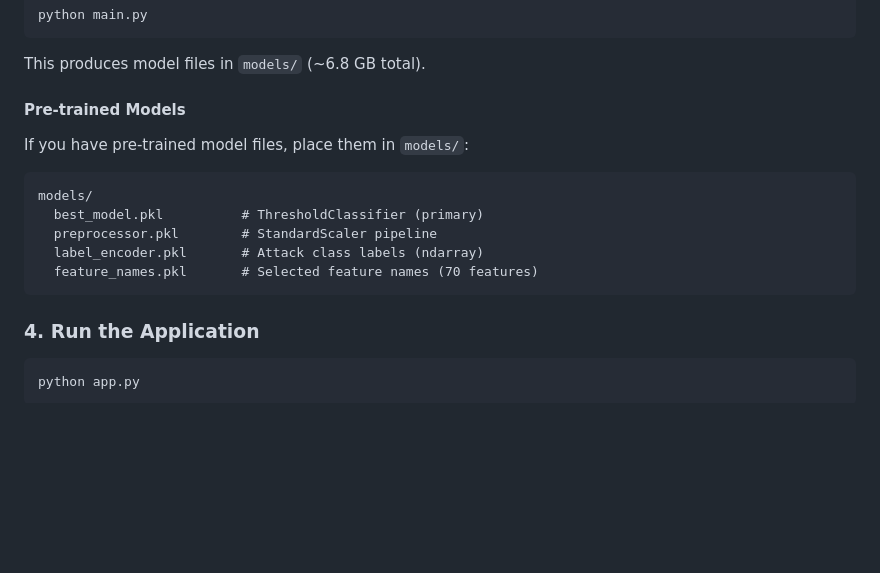
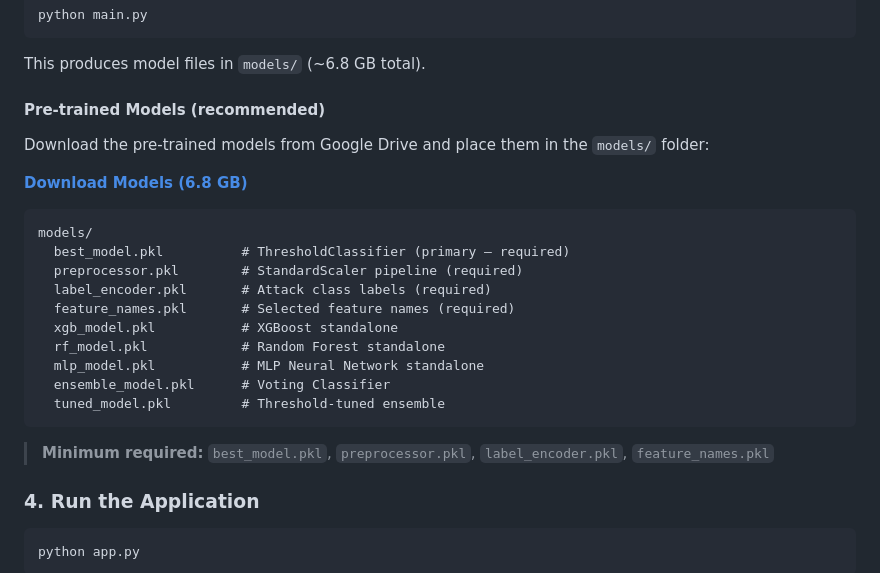
Before and after one commit to aliholmes5544/BASTION-IDS, a Markdown page: README.md, the part around the change. Drawn GitHub-style; blank space fills up the shorter version.

Commit message:
Add Google Drive link for pre-trained models (6.8 GB)
Co-Authored-By: Claude Opus 4.6 (1M context) <noreply@anthropic.com>

````diff
--- a/README.md
+++ b/README.md
@@ -121,15 +121,25 @@ python main.py
 
 This produces model files in `models/` (~6.8 GB total).
 
-#### Pre-trained Models
-If you have pre-trained model files, place them in `models/`:
+#### Pre-trained Models (recommended)
+Download the pre-trained models from Google Drive and place them in the `models/` folder:
+
+**[Download Models (6.8 GB)](https://drive.google.com/drive/folders/1GgvZN4_yTT-NB3nfCFX001qdE-iGaZuw?usp=sharing)**
+
 ```
 models/
-  best_model.pkl          # ThresholdClassifier (primary)
-  preprocessor.pkl        # StandardScaler pipeline
-  label_encoder.pkl       # Attack class labels (ndarray)
-  feature_names.pkl       # Selected feature names (70 features)
+  best_model.pkl          # ThresholdClassifier (primary — required)
+  preprocessor.pkl        # StandardScaler pipeline (required)
+  label_encoder.pkl       # Attack class labels (required)
+  feature_names.pkl       # Selected feature names (required)
+  xgb_model.pkl           # XGBoost standalone
+  rf_model.pkl            # Random Forest standalone
+  mlp_model.pkl           # MLP Neural Network standalone
+  ensemble_model.pkl      # Voting Classifier
+  tuned_model.pkl         # Threshold-tuned ensemble
 ```
+
+> **Minimum required:** `best_model.pkl`, `preprocessor.pkl`, `label_encoder.pkl`, `feature_names.pkl`
 
 ### 4. Run the Application
 ```bash
````
